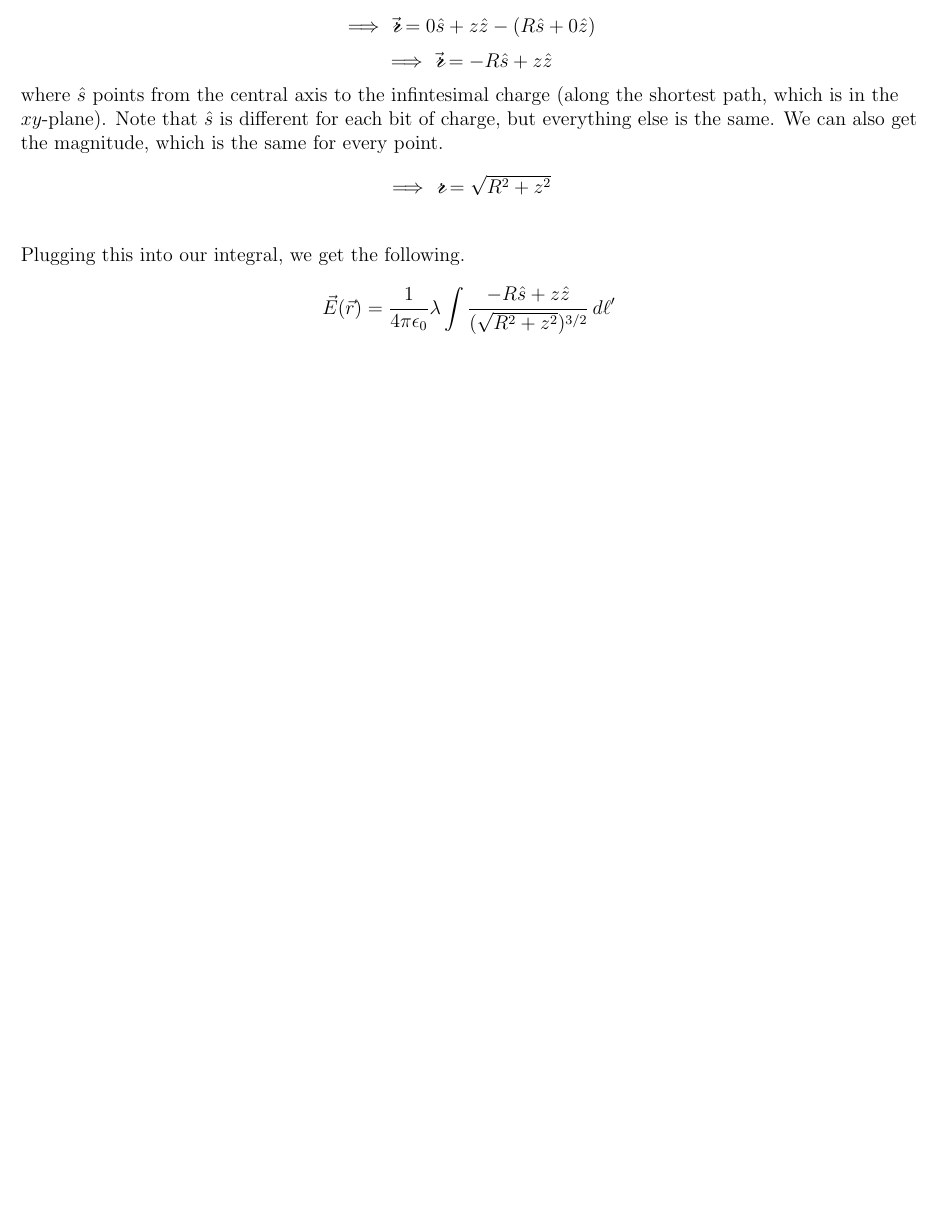
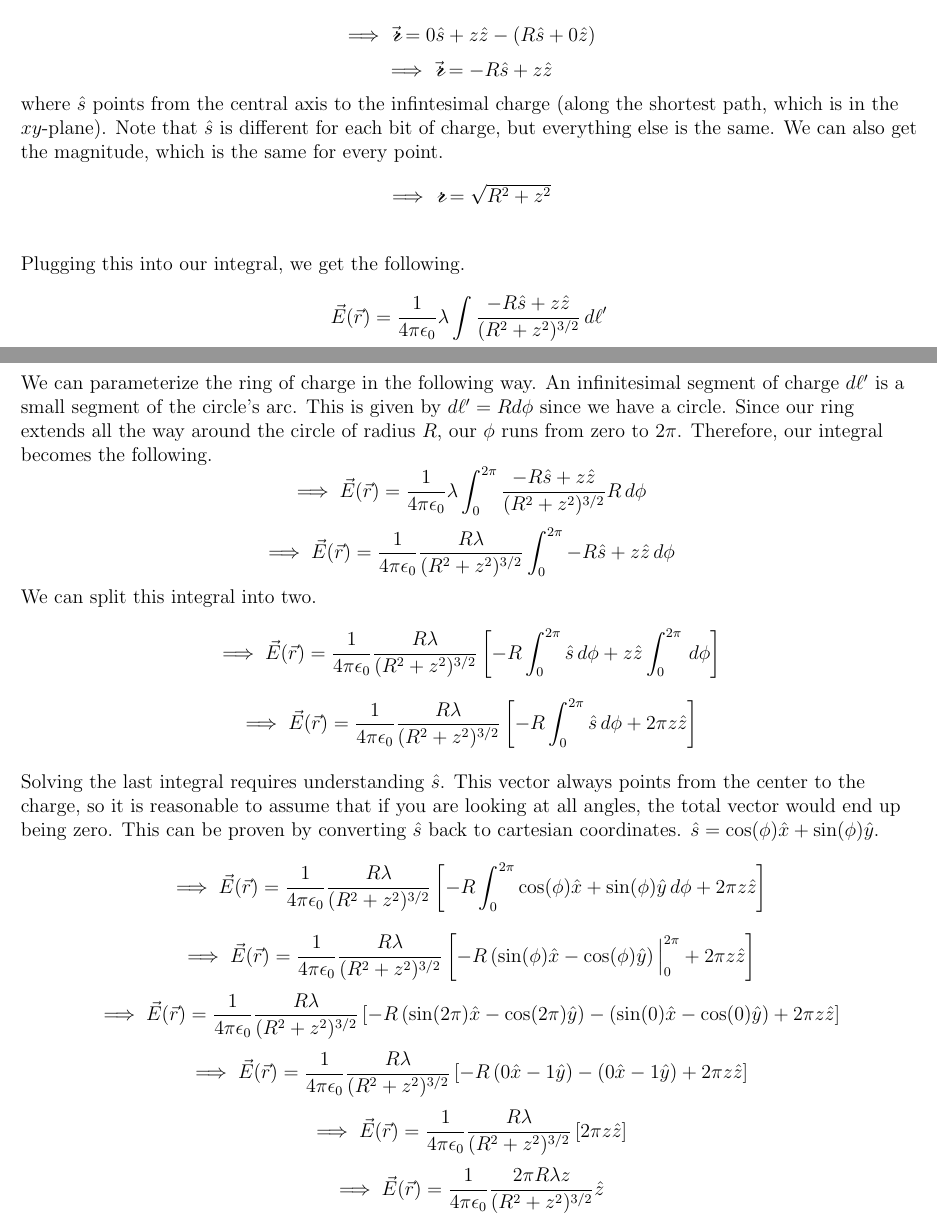
Before and after one commit to pkmnabcd/various_physics_problems, a LaTeX document (electrodynamics/ch2/prob_05/prob_05.tex): part of the page before the commit and two parts of pages 1 and 2 of 2 after it, the two joined at a grey line, cut so that both start at the same text, the shorter picture padded with empty space. Compiled offline with pdfLaTeX.

Commit message:
Finished E+M 2.5

```diff
--- a/electrodynamics/ch2/prob_05/prob_05.tex
+++ b/electrodynamics/ch2/prob_05/prob_05.tex
@@ -80,7 +80,29 @@ We can also get the magnitude, which is the same for every point.
 $$\implies\scripty{r}=\sqrt{R^2+z^2}$$\\~\\
 
 Plugging this into our integral, we get the following.
-$$\vec{E}(\vec{r})=\frac{1}{4\pi\epsilon_0}\lambda\int\frac{-R\hat{s}+z\hat{z}}{(\sqrt{R^2+z^2})^{3/2}}\,d\ell'$$
+$$\vec{E}(\vec{r})=\frac{1}{4\pi\epsilon_0}\lambda\int\frac{-R\hat{s}+z\hat{z}}{(R^2+z^2)^{3/2}}\,d\ell'$$\\~\\
+
+We can parameterize the ring of charge in the following way.
+An infinitesimal segment of charge $d\ell'$ is a small segment of the circle's arc.
+This is given by $d\ell'=Rd\phi$ since we have a circle.
+Since our ring extends all the way around the circle of radius $R$, our $\phi$ runs from zero to $2\pi$.
+Therefore, our integral becomes the following.
+$$\implies\vec{E}(\vec{r})=\frac{1}{4\pi\epsilon_0}\lambda\int_0^{2\pi}\frac{-R\hat{s}+z\hat{z}}{(R^2+z^2)^{3/2}}R\,d\phi$$
+$$\implies\vec{E}(\vec{r})=\frac{1}{4\pi\epsilon_0}\frac{R\lambda}{(R^2+z^2)^{3/2}}\int_0^{2\pi}-R\hat{s}+z\hat{z}\,d\phi$$
+We can split this integral into two.
+$$\implies\vec{E}(\vec{r})=\frac{1}{4\pi\epsilon_0}\frac{R\lambda}{(R^2+z^2)^{3/2}}\left[-R\int_0^{2\pi}\hat{s}\,d\phi+z\hat{z}\int_0^{2\pi}\,d\phi\right]$$
+$$\implies\vec{E}(\vec{r})=\frac{1}{4\pi\epsilon_0}\frac{R\lambda}{(R^2+z^2)^{3/2}}\left[-R\int_0^{2\pi}\hat{s}\,d\phi+2\pi z\hat{z}\right]$$\\~\\
+
+Solving the last integral requires understanding $\hat{s}$.
+This vector always points from the center to the charge, so it is reasonable to assume that if you are looking at all angles, the total vector would end up being zero.
+This can be proven by converting $\hat{s}$ back to cartesian coordinates.
+$\hat{s}=\cos(\phi)\hat{x}+\sin(\phi)\hat{y}$.
+$$\implies\vec{E}(\vec{r})=\frac{1}{4\pi\epsilon_0}\frac{R\lambda}{(R^2+z^2)^{3/2}}\left[-R\int_0^{2\pi}\cos(\phi)\hat{x}+\sin(\phi)\hat{y}\,d\phi+2\pi z\hat{z}\right]$$
+$$\implies\vec{E}(\vec{r})=\frac{1}{4\pi\epsilon_0}\frac{R\lambda}{(R^2+z^2)^{3/2}}\left[-R\left(\sin(\phi)\hat{x}-\cos(\phi)\hat{y}\right)\Big|_0^{2\pi}+2\pi z\hat{z}\right]$$
+$$\implies\vec{E}(\vec{r})=\frac{1}{4\pi\epsilon_0}\frac{R\lambda}{(R^2+z^2)^{3/2}}\left[-R\left(\sin(2\pi)\hat{x}-\cos(2\pi)\hat{y}\right)-\left(\sin(0)\hat{x}-\cos(0)\hat{y}\right)+2\pi z\hat{z}\right]$$
+$$\implies\vec{E}(\vec{r})=\frac{1}{4\pi\epsilon_0}\frac{R\lambda}{(R^2+z^2)^{3/2}}\left[-R\left(0\hat{x}-1\hat{y}\right)-\left(0\hat{x}-1\hat{y}\right)+2\pi z\hat{z}\right]$$
+$$\implies\vec{E}(\vec{r})=\frac{1}{4\pi\epsilon_0}\frac{R\lambda}{(R^2+z^2)^{3/2}}\left[2\pi z\hat{z}\right]$$
+$$\implies\vec{E}(\vec{r})=\frac{1}{4\pi\epsilon_0}\frac{2\pi R\lambda z}{(R^2+z^2)^{3/2}}\hat{z}$$
 
 
 \end{flushleft}
```
